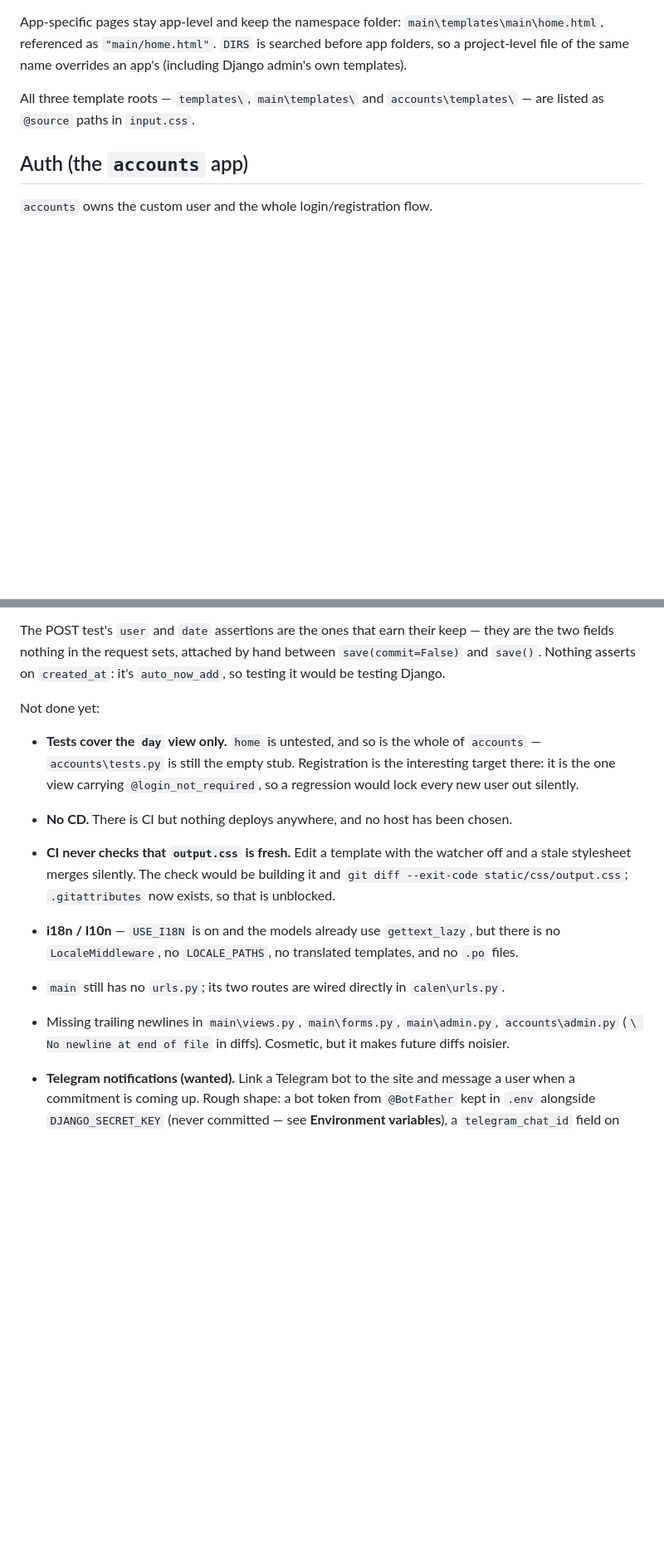
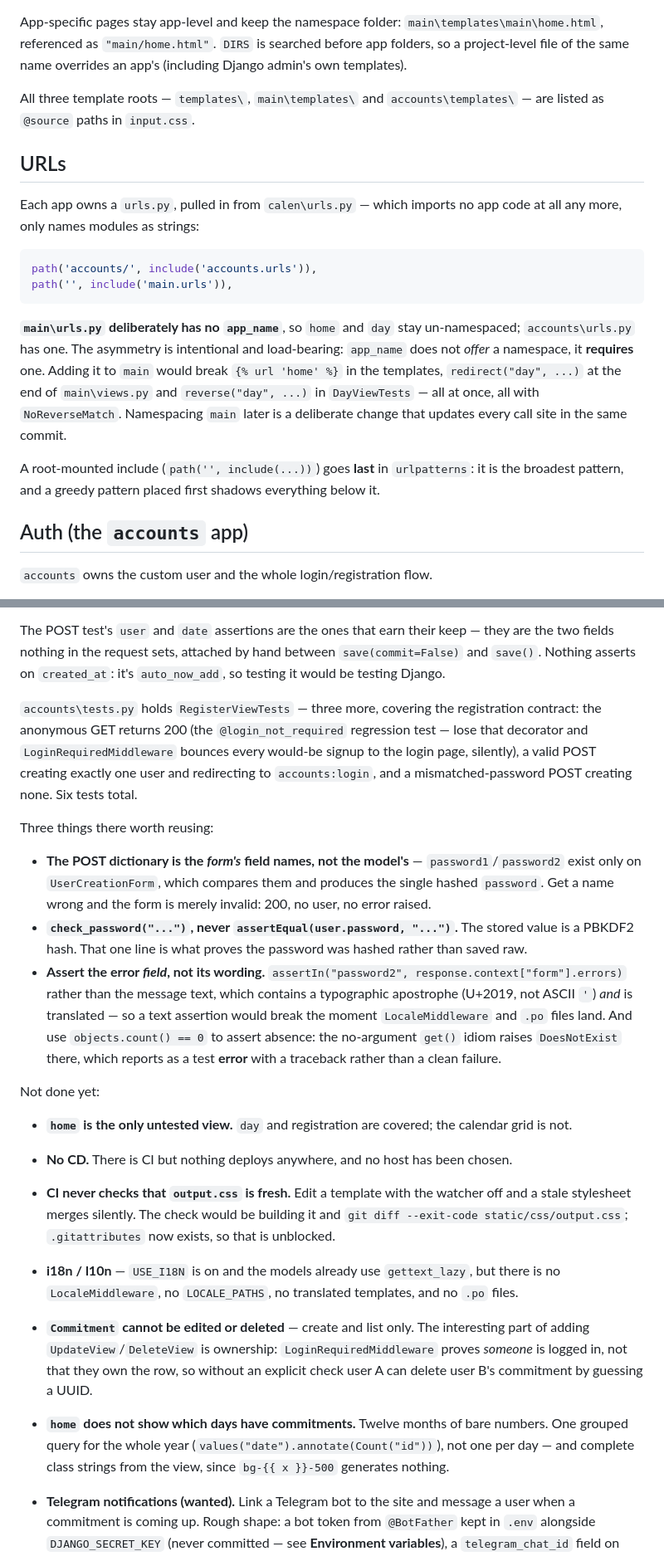
Before and after one commit to externoo/calen, a Markdown page: CLAUDE.md, 2 parts joined by grey strips. Shown at 83% size. Drawn GitHub-style; blank space fills up the shorter version.

Commit message:
Document the accounts tests, per-app URLs, and today's session
Adds a URLs section recording why main has no app_name, folds the registration-test idioms into Current state, drops the three finished items from the not-done list, and adds the 2026-09-05 session history.

````diff
--- a/CLAUDE.md
+++ b/CLAUDE.md
@@ -75,6 +75,19 @@ Consequences worth internalizing:
 App-specific pages stay app-level and keep the namespace folder: `main\templates\main\home.html`, referenced as `"main/home.html"`. `DIRS` is searched before app folders, so a project-level file of the same name overrides an app's (including Django admin's own templates).
 
 All three template roots — `templates\`, `main\templates\` and `accounts\templates\` — are listed as `@source` paths in `input.css`.
+
+## URLs
+
+Each app owns a `urls.py`, pulled in from `calen\urls.py` — which imports no app code at all any more, only names modules as strings:
+
+```python
+path('accounts/', include('accounts.urls')),
+path('', include('main.urls')),
+```
+
+**`main\urls.py` deliberately has no `app_name`**, so `home` and `day` stay un-namespaced; `accounts\urls.py` has one. The asymmetry is intentional and load-bearing: `app_name` does not *offer* a namespace, it **requires** one. Adding it to `main` would break `{% url 'home' %}` in the templates, `redirect("day", ...)` at the end of `main\views.py` and `reverse("day", ...)` in `DayViewTests` — all at once, all with `NoReverseMatch`. Namespacing `main` later is a deliberate change that updates every call site in the same commit.
+
+A root-mounted include (`path('', include(...))`) goes **last** in `urlpatterns`: it is the broadest pattern, and a greedy pattern placed first shadows everything below it.
 
 ## Auth (the `accounts` app)
 
@@ -246,14 +259,22 @@ Two idioms in there worth reusing. `Commitment.objects.get()` with **no argument
 
 The POST test's `user` and `date` assertions are the ones that earn their keep — they are the two fields nothing in the request sets, attached by hand between `save(commit=False)` and `save()`. Nothing asserts on `created_at`: it's `auto_now_add`, so testing it would be testing Django.
 
+`accounts\tests.py` holds `RegisterViewTests` — three more, covering the registration contract: the anonymous GET returns 200 (the `@login_not_required` regression test — lose that decorator and `LoginRequiredMiddleware` bounces every would-be signup to the login page, silently), a valid POST creating exactly one user and redirecting to `accounts:login`, and a mismatched-password POST creating none. Six tests total.
+
+Three things there worth reusing:
+
+- **The POST dictionary is the *form's* field names, not the model's** — `password1`/`password2` exist only on `UserCreationForm`, which compares them and produces the single hashed `password`. Get a name wrong and the form is merely invalid: 200, no user, no error raised.
+- **`check_password("...")`, never `assertEqual(user.password, "...")`.** The stored value is a PBKDF2 hash. That one line is what proves the password was hashed rather than saved raw.
+- **Assert the error *field*, not its wording.** `assertIn("password2", response.context["form"].errors)` rather than the message text, which contains a typographic apostrophe (U+2019, not ASCII `'`) *and* is translated — so a text assertion would break the moment `LocaleMiddleware` and `.po` files land. And use `objects.count() == 0` to assert absence: the no-argument `get()` idiom raises `DoesNotExist` there, which reports as a test **error** with a traceback rather than a clean failure.
+
 Not done yet:
 
-- **Tests cover the `day` view only.** `home` is untested, and so is the whole of `accounts` — `accounts\tests.py` is still the empty stub. Registration is the interesting target there: it is the one view carrying `@login_not_required`, so a regression would lock every new user out silently.
+- **`home` is the only untested view.** `day` and registration are covered; the calendar grid is not.
 - **No CD.** There is CI but nothing deploys anywhere, and no host has been chosen.
 - **CI never checks that `output.css` is fresh.** Edit a template with the watcher off and a stale stylesheet merges silently. The check would be building it and `git diff --exit-code static/css/output.css`; `.gitattributes` now exists, so that is unblocked.
 - **i18n / l10n** — `USE_I18N` is on and the models already use `gettext_lazy`, but there is no `LocaleMiddleware`, no `LOCALE_PATHS`, no translated templates, and no `.po` files.
-- `main` still has no `urls.py`; its two routes are wired directly in `calen\urls.py`.
-- Missing trailing newlines in `main\views.py`, `main\forms.py`, `main\admin.py`, `accounts\admin.py` (`\ No newline at end of file` in diffs). Cosmetic, but it makes future diffs noisier.
+- **`Commitment` cannot be edited or deleted** — create and list only. The interesting part of adding `UpdateView`/`DeleteView` is ownership: `LoginRequiredMiddleware` proves *someone* is logged in, not that they own the row, so without an explicit check user A can delete user B's commitment by guessing a UUID.
+- **`home` does not show which days have commitments.** Twelve months of bare numbers. One grouped query for the whole year (`values("date").annotate(Count("id"))`), not one per day — and complete class strings from the view, since `bg-{{ x }}-500` generates nothing.
 - **Telegram notifications (wanted).** Link a Telegram bot to the site and message a user when a commitment is coming up. Rough shape: a bot token from `@BotFather` kept in `.env` alongside `DJANGO_SECRET_KEY` (never committed — see **Environment variables**), a `telegram_chat_id` field on `CustomUser` plus some way for a user to link their account (the usual trick is the site showing a one-time code the user sends to the bot, since Telegram will not reveal a chat id otherwise), and a management command that queries commitments due in a window and posts to the Bot API.
 
   **The real blocker is not the bot, it is that nothing runs on a schedule.** Everything here is request-driven; there is no host, no worker, no cron — so "when an event comes up" has nothing to fire it. A management command plus the host's scheduler is the simplest answer once there *is* a host, which makes this depend on **CD**. A scheduled GitHub Actions workflow could stand in for a cron, but it would need network access to a deployed database, so it does not dodge the dependency. Sending is the easy half: one HTTPS POST to `api.telegram.org`, no library required.
````
Also changed, not shown: other parts of CLAUDE.md (+18 -0 lines).
